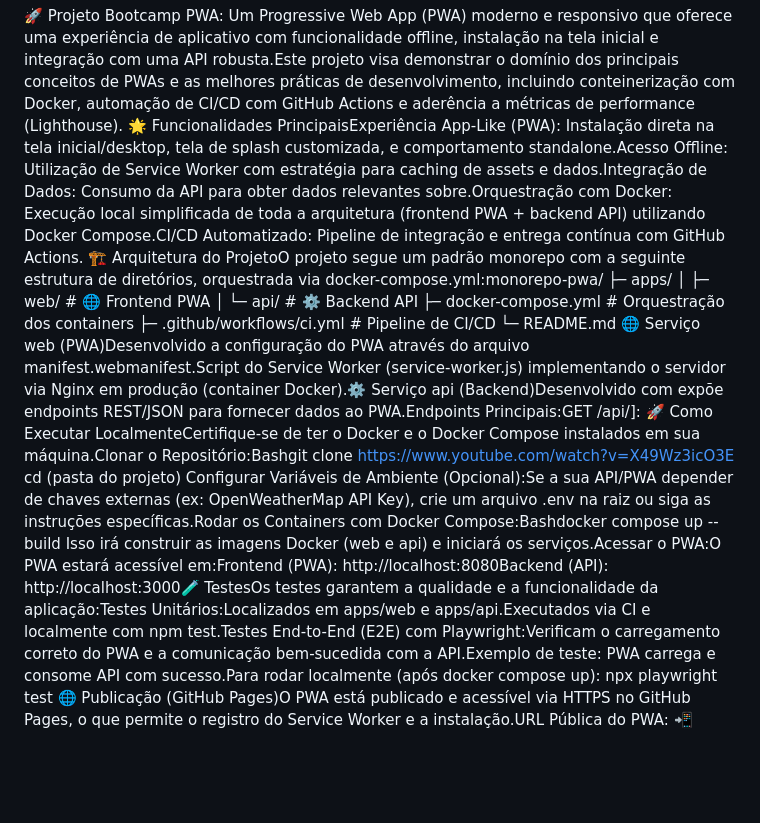
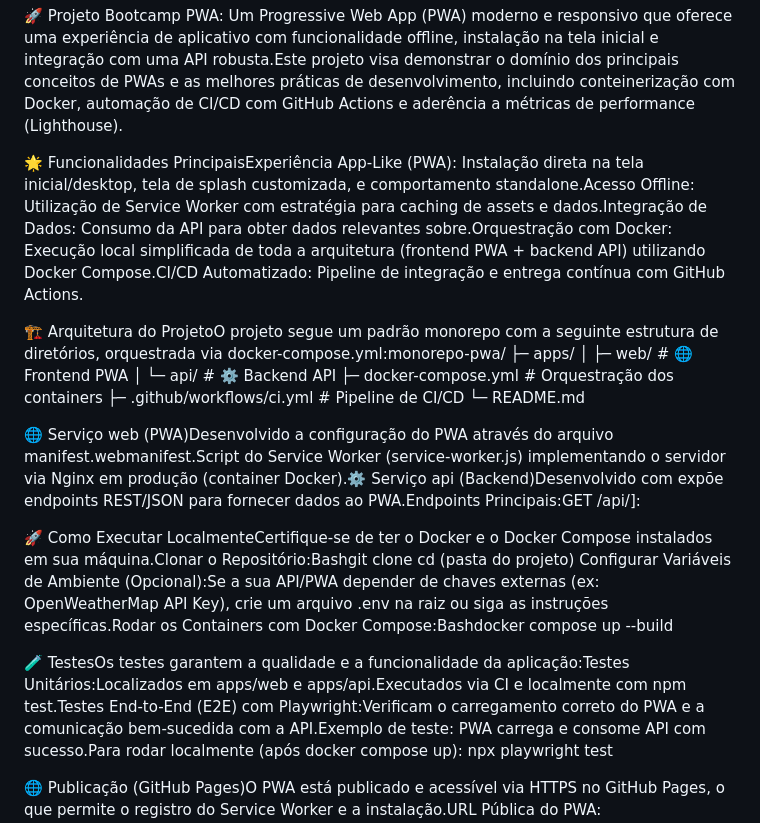
Before and after one commit to LucasQueiroz005/bootcamp-if, a Markdown page: README.md, the part around the change. GitHub-like rendering; blank space fills up the shorter version.

Commit message:
Enhance README with clearer instructions and formatting
Updated README to improve clarity and fix formatting issues.

```diff
--- a/README.md
+++ b/README.md
@@ -1,5 +1,7 @@
 🚀 Projeto Bootcamp PWA: Um Progressive Web App (PWA) moderno e responsivo que oferece uma experiência de aplicativo com funcionalidade offline, instalação na tela inicial e integração com uma API robusta.Este projeto visa demonstrar o domínio dos principais conceitos de PWAs e as melhores práticas de desenvolvimento, incluindo conteinerização com Docker, automação de CI/CD com GitHub Actions e aderência a métricas de performance (Lighthouse).
+
 🌟 Funcionalidades PrincipaisExperiência App-Like (PWA): Instalação direta na tela inicial/desktop, tela de splash customizada, e comportamento standalone.Acesso Offline: Utilização de Service Worker com estratégia para caching de assets e dados.Integração de Dados: Consumo da API para obter dados relevantes sobre.Orquestração com Docker: Execução local simplificada de toda a arquitetura (frontend PWA + backend API) utilizando Docker Compose.CI/CD Automatizado: Pipeline de integração e entrega contínua com GitHub Actions.
+
 🏗️ Arquitetura do ProjetoO projeto segue um padrão monorepo com a seguinte estrutura de diretórios, orquestrada via docker-compose.yml:monorepo-pwa/
 ├─ apps/
 │  ├─ web/                 # 🌐 Frontend PWA
@@ -7,10 +9,15 @@
 ├─ docker-compose.yml       # Orquestração dos containers
 ├─ .github/workflows/ci.yml # Pipeline de CI/CD
 └─ README.md
+
 🌐 Serviço web (PWA)Desenvolvido a configuração do PWA através do arquivo manifest.webmanifest.Script do Service Worker (service-worker.js) implementando o servidor via Nginx em produção (container Docker).⚙️ Serviço api (Backend)Desenvolvido com expõe endpoints REST/JSON para fornecer dados ao PWA.Endpoints Principais:GET /api/]:
-🚀 Como Executar LocalmenteCertifique-se de ter o Docker e o Docker Compose instalados em sua máquina.Clonar o Repositório:Bashgit clone https://www.youtube.com/watch?v=X49Wz3icO3E
+
+🚀 Como Executar LocalmenteCertifique-se de ter o Docker e o Docker Compose instalados em sua máquina.Clonar o Repositório:Bashgit clone
 cd (pasta do projeto)
 Configurar Variáveis de Ambiente (Opcional):Se a sua API/PWA depender de chaves externas (ex: OpenWeatherMap API Key), crie um arquivo .env na raiz ou siga as instruções específicas.Rodar os Containers com Docker Compose:Bashdocker compose up --build
-Isso irá construir as imagens Docker (web e api) e iniciará os serviços.Acessar o PWA:O PWA estará acessível em:Frontend (PWA): http://localhost:8080Backend (API): http://localhost:3000🧪 TestesOs testes garantem a qualidade e a funcionalidade da aplicação:Testes Unitários:Localizados em apps/web e apps/api.Executados via CI e localmente com npm test.Testes End-to-End (E2E) com Playwright:Verificam o carregamento correto do PWA e a comunicação bem-sucedida com a API.Exemplo de teste: PWA carrega e consome API com sucesso.Para rodar localmente (após docker compose up): npx playwright test
+
+🧪 TestesOs testes garantem a qualidade e a funcionalidade da aplicação:Testes Unitários:Localizados em apps/web e apps/api.Executados via CI e localmente com npm test.Testes End-to-End (E2E) com Playwright:Verificam o carregamento correto do PWA e a comunicação bem-sucedida com a API.Exemplo de teste: PWA carrega e consome API com sucesso.Para rodar localmente (após docker compose up): npx playwright test
+
 🌐 Publicação (GitHub Pages)O PWA está publicado e acessível via HTTPS no GitHub Pages, o que permite o registro do Service Worker e a instalação.URL Pública do PWA:
+
 📲 Como Instalar o PWAAcesse o link acima em um dispositivo compatível (Chrome, Edge, ou Firefox em Android/Desktop, Safari em iOS).Procure o botão/opção de "Instalar Aplicativo" (ícone de + ou três pontos) na barra de endereço do navegador.Confirme a instalação para te-lo na sua tela inicial/desktop, funcionando como um aplicativo nativo.🤖 Integração Contínua (CI/CD)O arquivo .github/workflows/ci.yml define o pipeline de CI/CD:JobDescriçãoStatusbuild-testInstala dependências, executa testes unitários/E2E e constrói o PWA.
```
